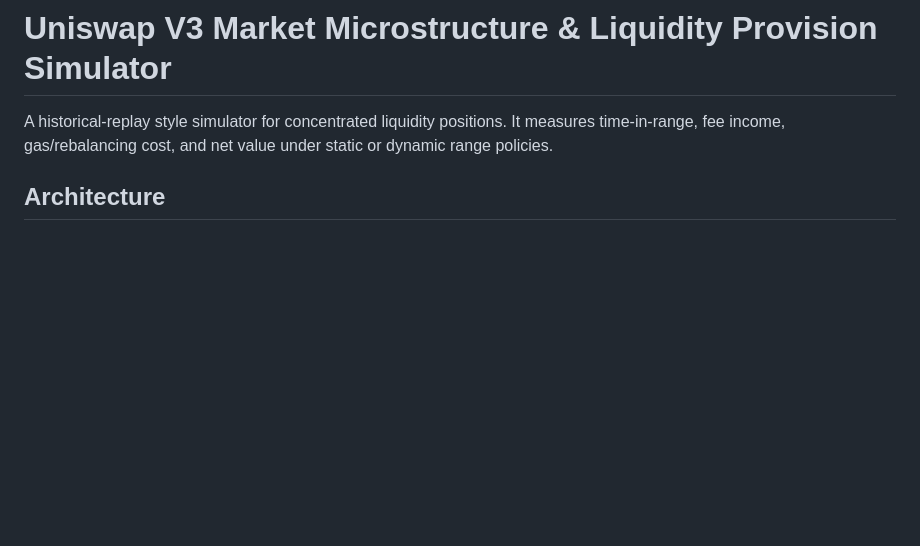
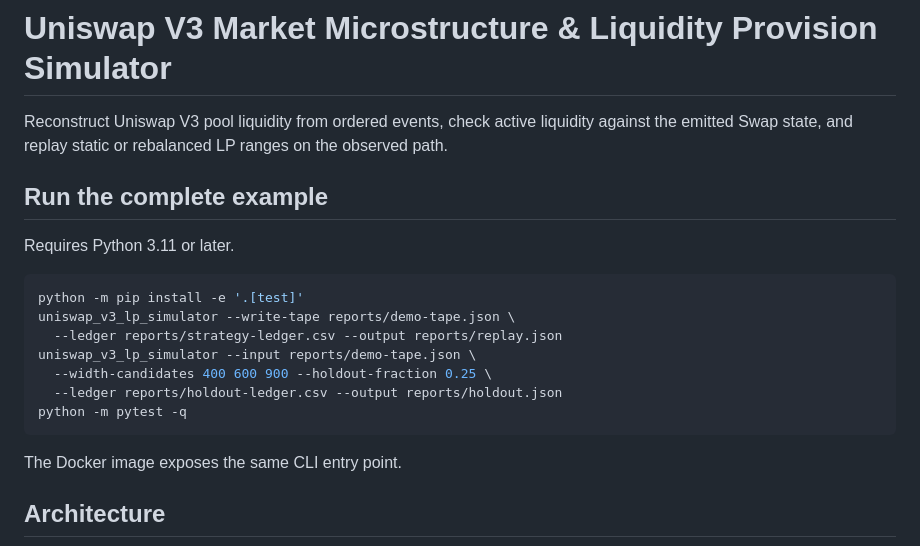
Before and after one commit to Rohinth-S/uniswap-v3-lp-simulator, a Markdown page: README.md, the part around one of its changes. Drawn GitHub-style; blank space fills up the shorter version.

````diff
--- a/README.md
+++ b/README.md
@@ -1,7 +1,24 @@
 # Uniswap V3 Market Microstructure & Liquidity Provision Simulator
 
-A historical-replay style simulator for concentrated liquidity positions. It measures time-in-range, fee income, gas/rebalancing cost, and net value under static or dynamic range policies.
+Reconstruct Uniswap V3 pool liquidity from ordered events, check active liquidity against the emitted Swap state, and replay static or rebalanced LP ranges on the observed path.
+
+## Run the complete example
+
+Requires Python 3.11 or later.
+
+```bash
+python -m pip install -e '.[test]'
+uniswap_v3_lp_simulator --write-tape reports/demo-tape.json \
+  --ledger reports/strategy-ledger.csv --output reports/replay.json
+uniswap_v3_lp_simulator --input reports/demo-tape.json \
+  --width-candidates 400 600 900 --holdout-fraction 0.25 \
+  --ledger reports/holdout-ledger.csv --output reports/holdout.json
+python -m pytest -q
+```
+
+The Docker image exposes the same CLI entry point.
 
 ## Architecture
+
 ```mermaid
 flowchart LR
````
Also changed, not shown: other parts of README.md (+30 -27 lines), docs/demo-results.png (added), 1 other file.
